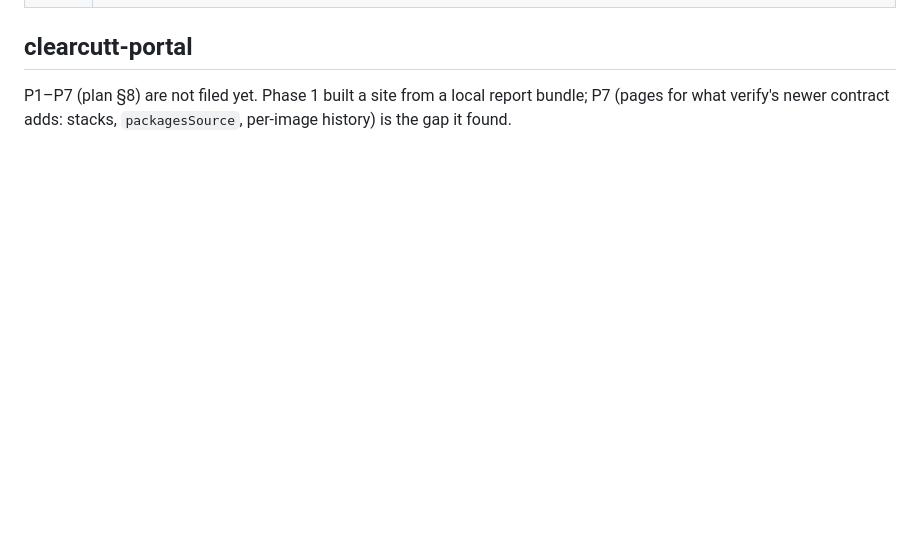
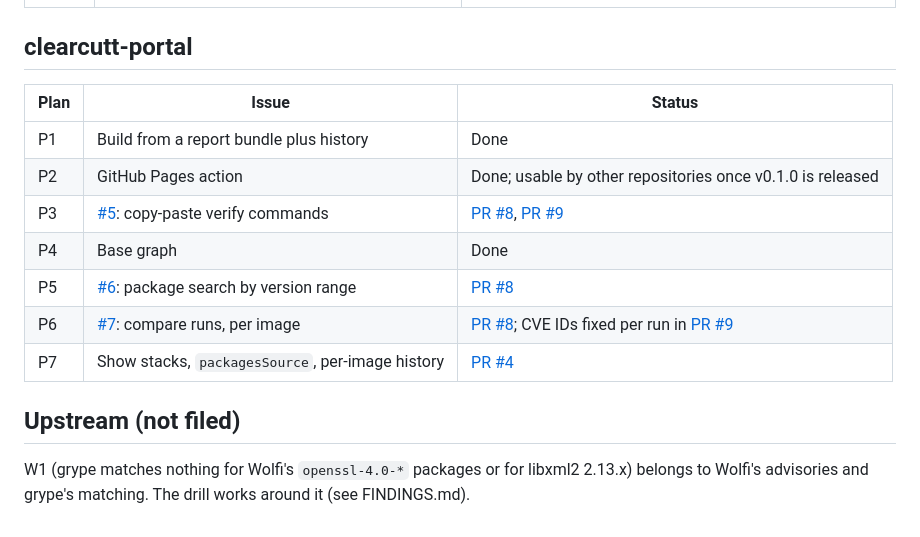
Before and after one commit to northcutted/clearcutt-showcase, a Markdown page: docs/issues.md, the part around one of its changes. Rendered like a GitHub page; blank space fills up the shorter version.

```diff
--- a/docs/issues.md
+++ b/docs/issues.md
@@ -34,6 +44,18 @@ repro steps for each are in [`prototype/FINDINGS.md`](../prototype/FINDINGS.md).
 
 ## clearcutt-portal
 
-P1–P7 (plan §8) are not filed yet. Phase 1 built a site from a local report
-bundle; P7 (pages for what verify's newer contract adds: stacks,
-`packagesSource`, per-image history) is the gap it found.
+| Plan | Issue | Status |
+|---|---|---|
+| P1 | Build from a report bundle plus history | Done |
+| P2 | GitHub Pages action | Done; usable by other repositories once v0.1.0 is released |
+| P3 | [#5](https://github.com/northcutted/clearcutt-portal/issues/5): copy-paste verify commands | [PR #8](https://github.com/northcutted/clearcutt-portal/pull/8), [PR #9](https://github.com/northcutted/clearcutt-portal/pull/9) |
+| P4 | Base graph | Done |
+| P5 | [#6](https://github.com/northcutted/clearcutt-portal/issues/6): package search by version range | [PR #8](https://github.com/northcutted/clearcutt-portal/pull/8) |
+| P6 | [#7](https://github.com/northcutted/clearcutt-portal/issues/7): compare runs, per image | [PR #8](https://github.com/northcutted/clearcutt-portal/pull/8); CVE IDs fixed per run in [PR #9](https://github.com/northcutted/clearcutt-portal/pull/9) |
+| P7 | Show stacks, `packagesSource`, per-image history | [PR #4](https://github.com/northcutted/clearcutt-portal/pull/4) |
+
+## Upstream (not filed)
+
+W1 (grype matches nothing for Wolfi's `openssl-4.0-*` packages or for libxml2
+2.13.x) belongs to Wolfi's advisories and grype's matching. The drill works
+around it (see FINDINGS.md).
```
Also changed, not shown: other parts of docs/issues.md (+31 -21 lines).
